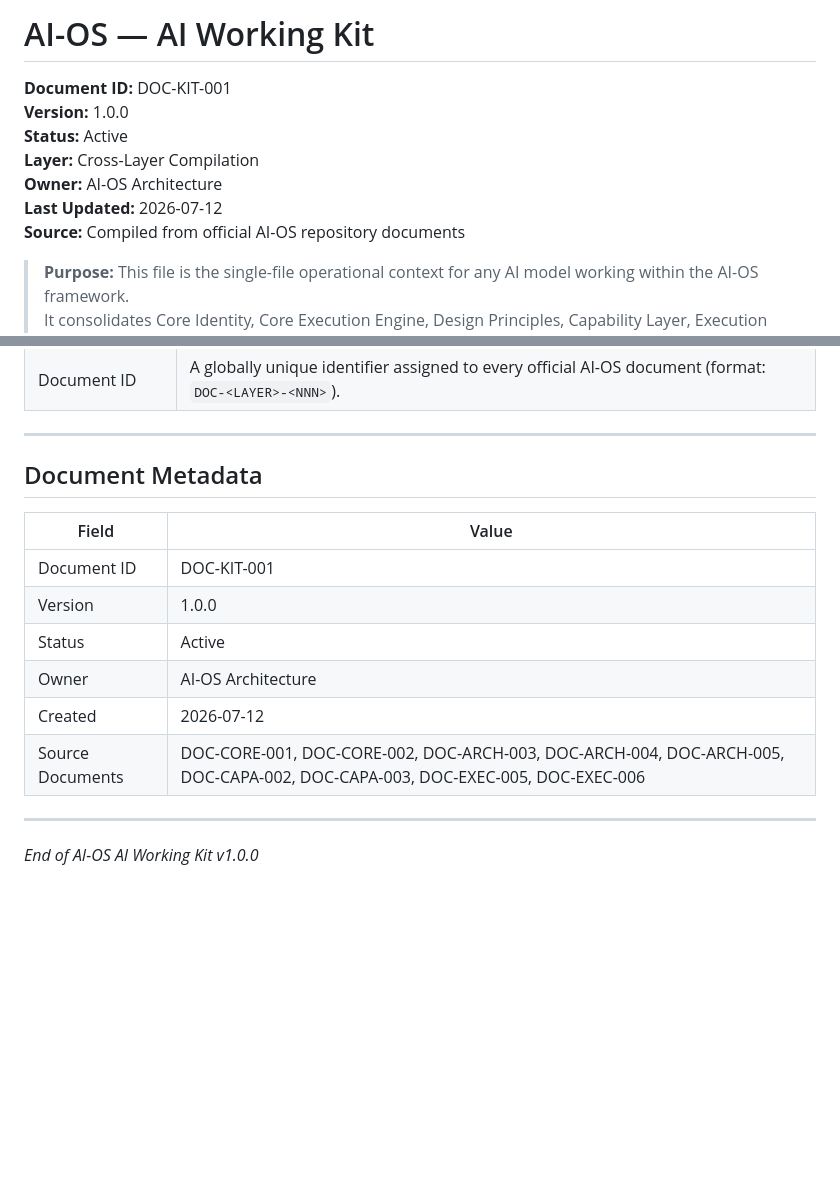
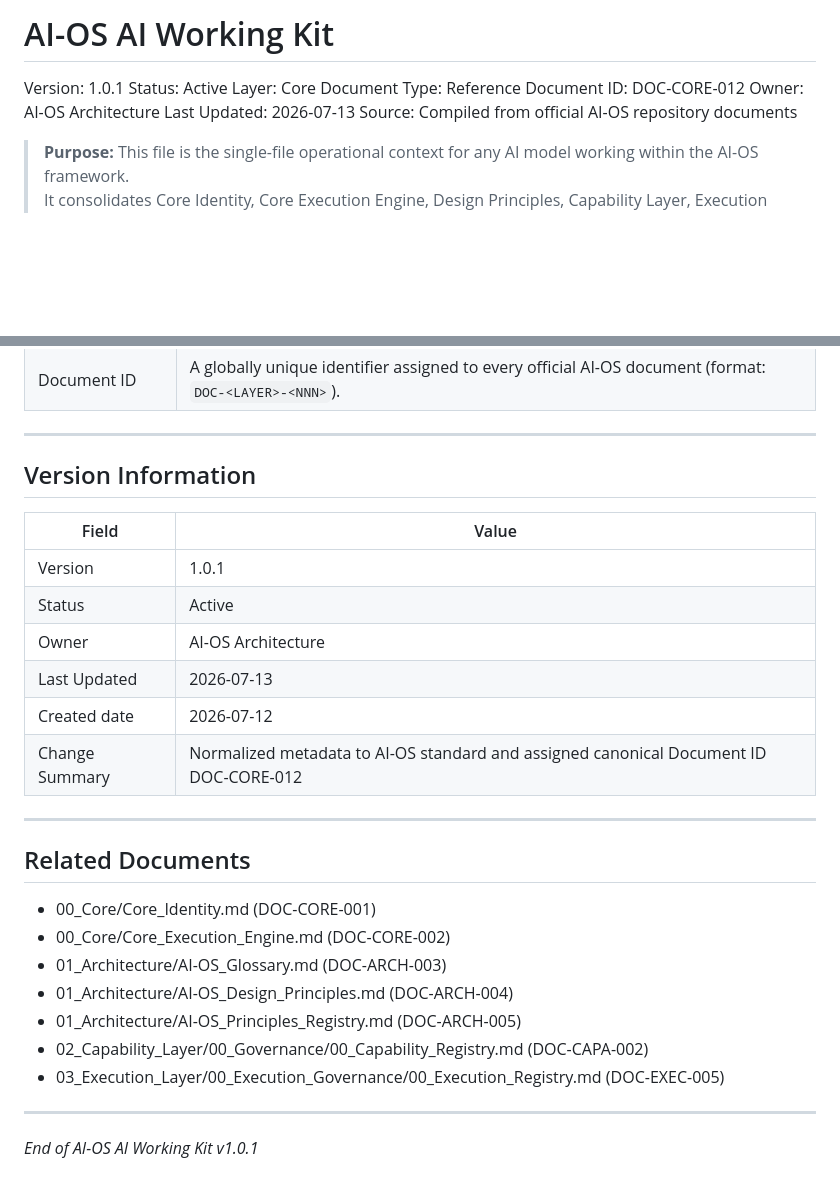
Before and after one commit to ASskerGarry/AI-Operating-Architecture-Standard, a Markdown page: AI-OS_AI_Working_Kit.md, 2 parts joined by grey strips. GitHub-like rendering; blank space fills up the shorter version.

```diff
--- a/AI-OS_AI_Working_Kit.md
+++ b/AI-OS_AI_Working_Kit.md
@@ -1,12 +1,13 @@
-# AI-OS — AI Working Kit
+# AI-OS AI Working Kit
 
-**Document ID:** DOC-KIT-001
-**Version:** 1.0.0
-**Status:** Active
-**Layer:** Cross-Layer Compilation
-**Owner:** AI-OS Architecture
-**Last Updated:** 2026-07-12
-**Source:** Compiled from official AI-OS repository documents
+Version: 1.0.1
+Status: Active
+Layer: Core
+Document Type: Reference
+Document ID: DOC-CORE-012
+Owner: AI-OS Architecture
+Last Updated: 2026-07-13
+Source: Compiled from official AI-OS repository documents
 
 > **Purpose:** This file is the single-file operational context for any AI model working within the AI-OS framework.
 > It consolidates Core Identity, Core Execution Engine, Design Principles, Capability Layer, Execution Layer, and Glossary into one ready-to-use document.
@@ -362,17 +363,29 @@ When multiple strategies are proposed, priority:
 
 ---
 
-## Document Metadata
+## Version Information
 
 | Field | Value |
 |-------|-------|
-| Document ID | DOC-KIT-001 |
-| Version | 1.0.0 |
+| Version | 1.0.1 |
 | Status | Active |
 | Owner | AI-OS Architecture |
-| Created | 2026-07-12 |
-| Source Documents | DOC-CORE-001, DOC-CORE-002, DOC-ARCH-003, DOC-ARCH-004, DOC-ARCH-005, DOC-CAPA-002, DOC-CAPA-003, DOC-EXEC-005, DOC-EXEC-006 |
+| Last Updated | 2026-07-13 |
+| Created date | 2026-07-12 |
+| Change Summary | Normalized metadata to AI-OS standard and assigned canonical Document ID DOC-CORE-012 |
 
 ---
 
-*End of AI-OS AI Working Kit v1.0.0*
+## Related Documents
+
+- 00_Core/Core_Identity.md (DOC-CORE-001)
+- 00_Core/Core_Execution_Engine.md (DOC-CORE-002)
+- 01_Architecture/AI-OS_Glossary.md (DOC-ARCH-003)
+- 01_Architecture/AI-OS_Design_Principles.md (DOC-ARCH-004)
+- 01_Architecture/AI-OS_Principles_Registry.md (DOC-ARCH-005)
+- 02_Capability_Layer/00_Governance/00_Capability_Registry.md (DOC-CAPA-002)
+- 03_Execution_Layer/00_Execution_Governance/00_Execution_Registry.md (DOC-EXEC-005)
+
+---
+
+*End of AI-OS AI Working Kit v1.0.1*
```
Also changed, not shown: 01_Architecture/AI-OS_Design_Principles.md (+11 -15 lines), Change_Log_day.md (+9 -0 lines).
